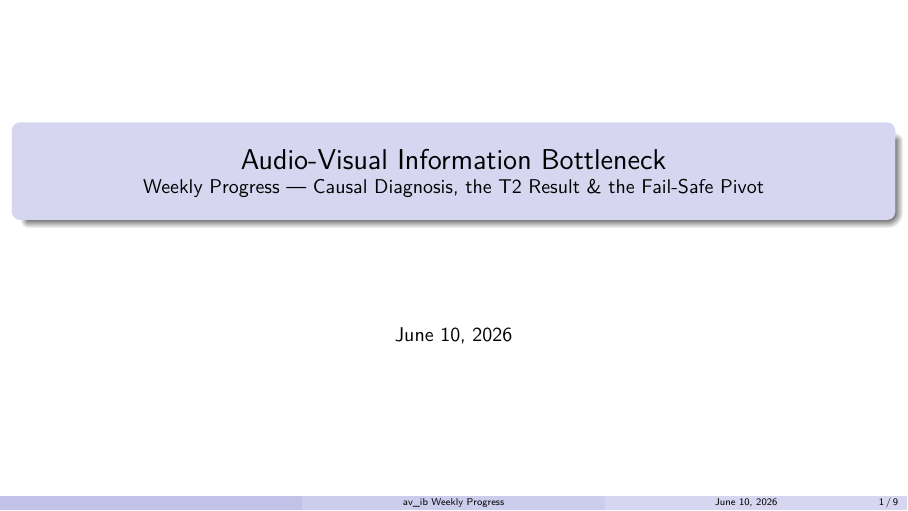
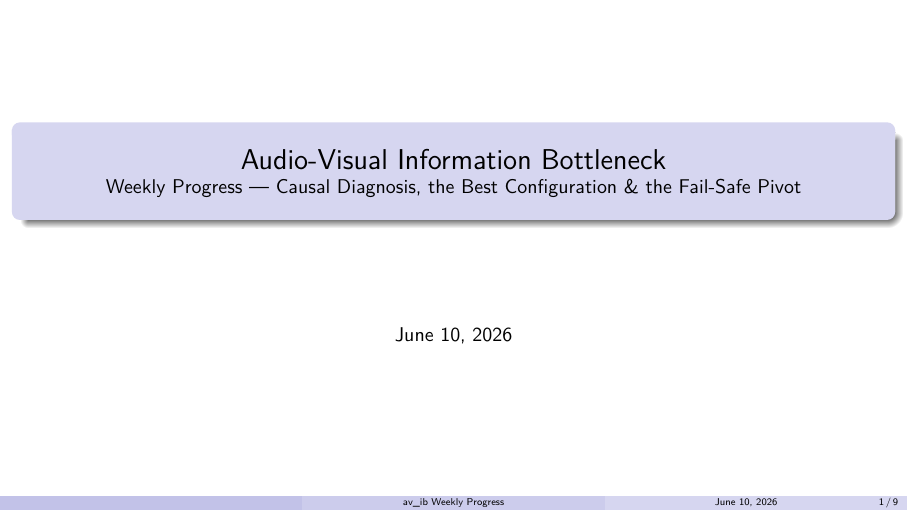
Before and after one commit to SouleimanS/TSIA_Experiments, LaTeX slides (av_ib/docs/weekly_progress2.tex): page 1 of 9. Compiled offline with pdfLaTeX.

Commit message:
Title slide: replace 'T2 Result' with 'Best Configuration'

```diff
--- a/av_ib/docs/weekly_progress2.tex
+++ b/av_ib/docs/weekly_progress2.tex
@@ -37,7 +37,7 @@
 \tikzstyle{arrow}  = [-{Stealth[length=2mm]}, thick]
 
 \title[av\_ib Weekly Progress]{Audio-Visual Information Bottleneck\\
-       \normalfont\normalsize Weekly Progress --- Causal Diagnosis, the T2 Result \& the Fail-Safe Pivot}
+       \normalfont\normalsize Weekly Progress --- Causal Diagnosis, the Best Configuration \& the Fail-Safe Pivot}
 \subtitle{}
 \author{}
 \institute{}
```
